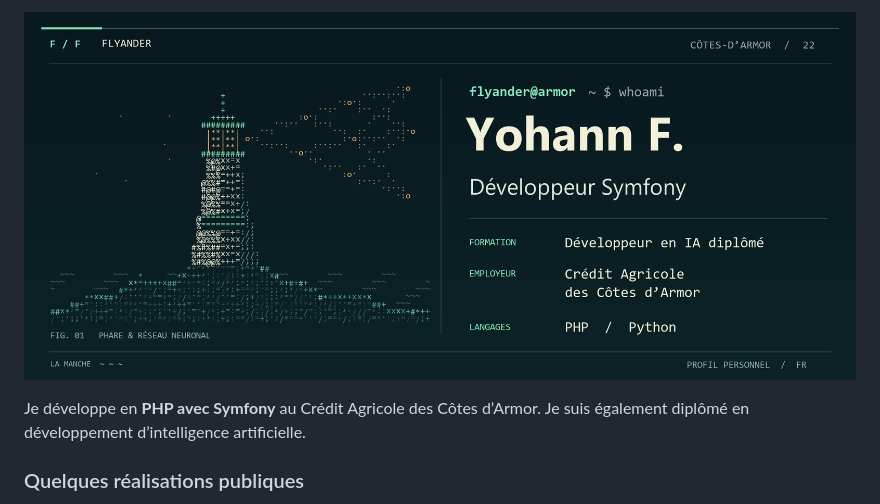
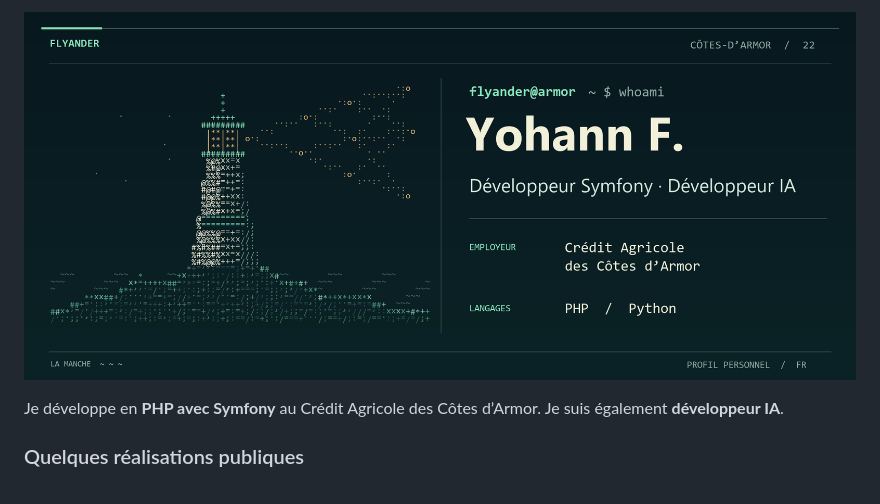
Before and after one commit to Flyander/Flyander, a Markdown page: README.md, the part around one of its changes. Rendered like a GitHub page; pictures changed too: assets/armor.png.

```diff
--- a/README.md
+++ b/README.md
@@ -2,5 +2,5 @@
 
-Je développe en **PHP avec Symfony** au Crédit Agricole des Côtes d’Armor. Je suis également diplômé en développement d’intelligence artificielle.
+Je développe en **PHP avec Symfony** au Crédit Agricole des Côtes d’Armor. Je suis également **développeur IA**.
 
 ### Quelques réalisations publiques
 
```
Also changed, not shown: other parts of README.md (+1 -1 lines).
